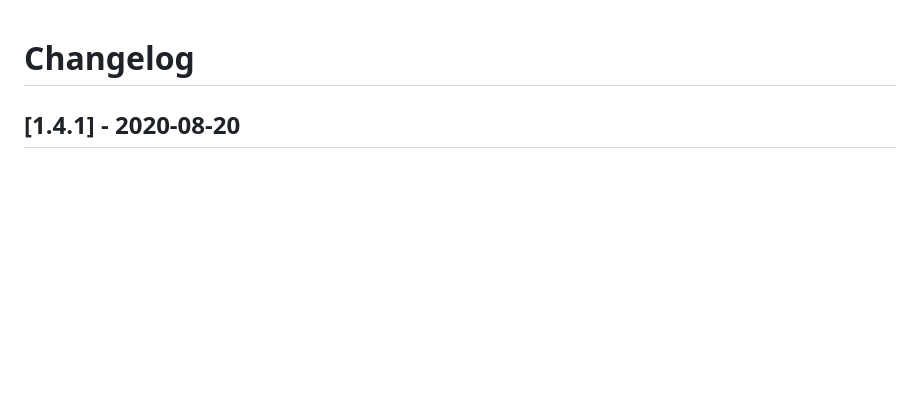
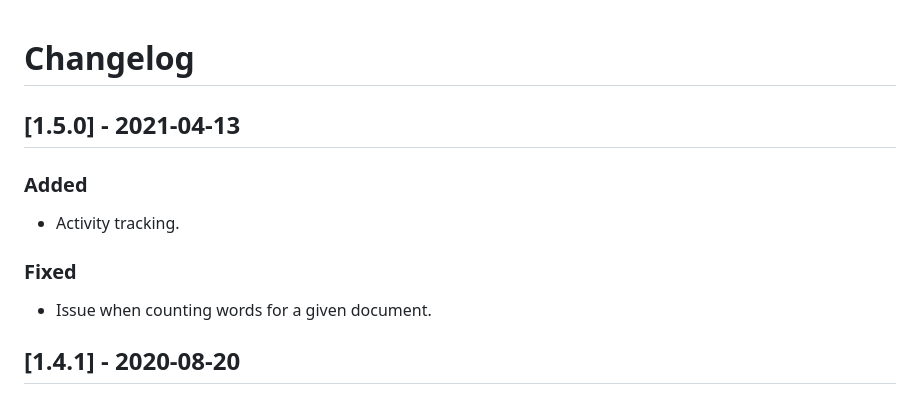
Before and after one commit to wmorellato/babel, a Markdown page: CHANGELOG.md, the part around the change. Drawn GitHub-style; blank space fills up the shorter version.

```diff
--- a/CHANGELOG.md
+++ b/CHANGELOG.md
@@ -1,5 +1,13 @@
 # Changelog
 
+## [1.5.0] - 2021-04-13
+
+### Added
+
+- Activity tracking.
+### Fixed
+
+- Issue when counting words for a given document.
 ## [1.4.1] - 2020-08-20
 
 ### Fixed
```
Also changed, not shown: README.md (+5 -0 lines), images/img2.png (added), 1 other file.
